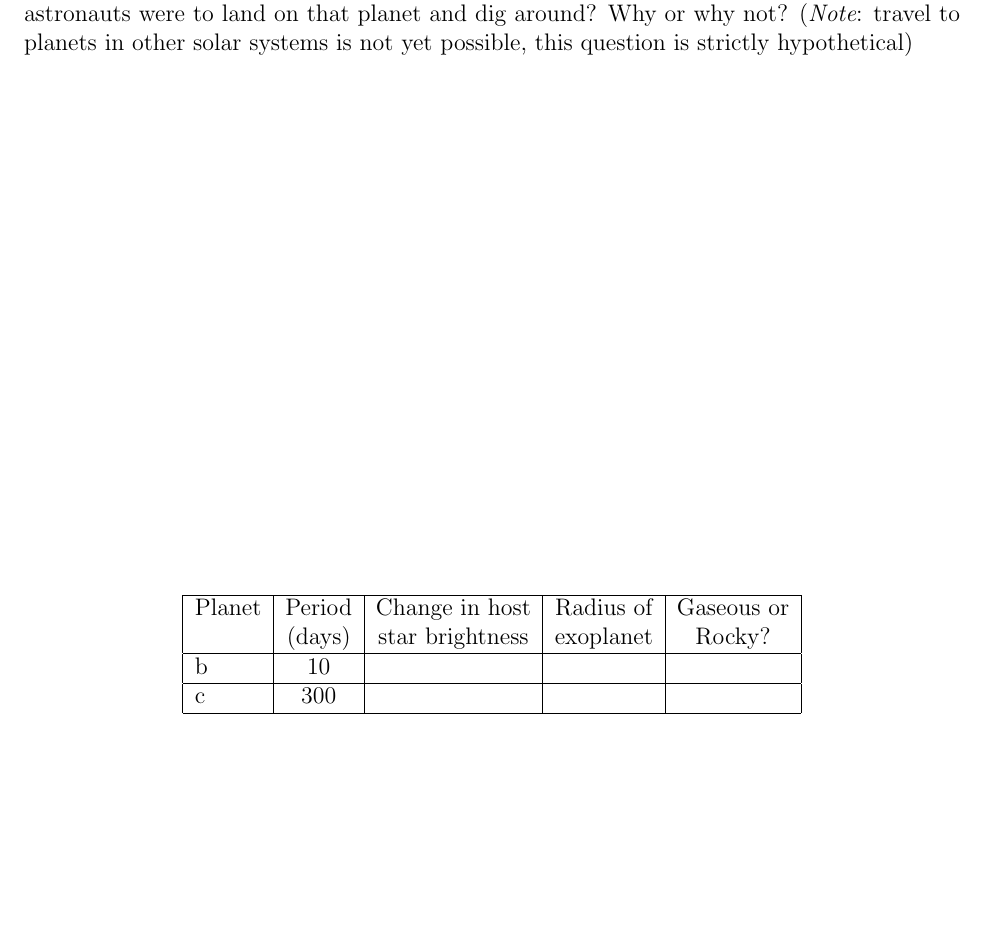
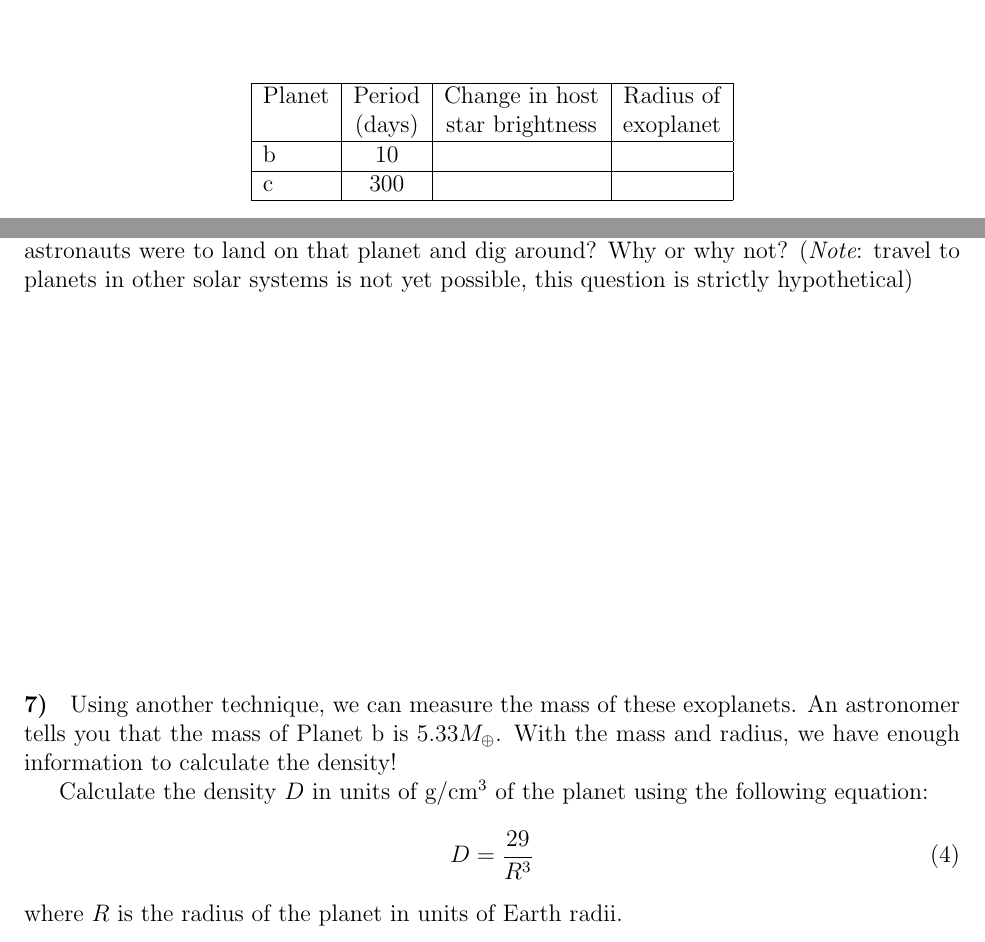
Before and after one commit to bmorris3/astro150exoplanetlab, a LaTeX document (exoplanetlab.tex): part of page 3 of 3 before the commit and two parts of pages 2 and 3 of 3 after it, the two joined at a grey line, cut at the place of the change, the shorter picture padded with empty space. Compiled offline with pdfLaTeX.

Commit message:
updated questions, added density question

```diff
--- a/exoplanetlab.tex
+++ b/exoplanetlab.tex
@@ -45,6 +45,18 @@ Use Equation \ref{eqn:radius} to find the radius of planets ``b'' and ``c'' that
 
 \question{3} There's good reason to believe that planets bigger than the Earth should be gaseous. By comparing the radii of these exoplanets with the radii of planets in our solar system (Earth's radius = $1 R_\oplus$, Jupiter's radius = $11 R_\oplus$), record in the table for each planet whether you think it is gaseous like Jupiter or rocky like the Earth.
 
+\vspace{1cm}
+\begin{table}[h!]
+\centering
+\begin{tabular}{|l |c |c| c| c|}
+\hline
+Planet & Period & Change in host & Radius of    \\
+ & (days) & star brightness  &  exoplanet     \\ \hline
+b & 10 & & \\ \hline
+c & 300 & & \\ \hline
+\end{tabular}
+\end{table}
+
 \question{4} By noticing the periods of each planet recorded for you in the table (how long it takes for the dip in brightness pattern to repeat), as well as the radius of each planet, make an argument for which planet you'd be most likely to find life on, and why. (Some potentially useful information: Mercury orbits the Sun with a period of 88 days)
 \vspace{6 cm}
 
@@ -55,17 +67,12 @@ Use Equation \ref{eqn:radius} to find the radius of planets ``b'' and ``c'' that
 \question{6} Suppose that the planet(s) in Question 5 had an enormous, sterilizing asteroid impact 3 billion years ago that killed all lifeforms on the planet(s). Using your answer to Question 5, do we stand any chance of finding ancient evidence for that life on the surface today if astronauts were to land on that planet and dig around? Why or why not? ({\it Note}: travel to planets in other solar systems is not yet possible, this question is strictly hypothetical)
 \vspace{6 cm}
 
+\question{7} Using another technique, we can measure the mass of these exoplanets. An astronomer tells you that the mass of Planet b is $5.33 M_\oplus$. With the mass and radius, we have enough information to calculate the density!
 
-\vspace{3cm}
-\begin{table}[h!]
-\centering
-\begin{tabular}{|l |c |c| c| c|}
-\hline
-Planet & Period & Change in host & Radius of & Gaseous or   \\
- & (days) & star brightness  &  exoplanet    & Rocky? \\ \hline
-b & 10 & & & \\ \hline
-c & 300 & & & \\ \hline
-\end{tabular}
-\end{table}
+Calculate the density $D$ in units of g/cm$^3$ of the planet using the following equation:
+\begin{equation}
+D = \frac{29}{R^3}
+\end{equation}
+where $R$ is the radius of the planet in units of Earth radii.
 
 \end{document}
```
Also changed, not shown: answerkey.txt (+1 -1 lines), exoplanetlab.pdf, plots/faketransit.pdf, 4 other files.
